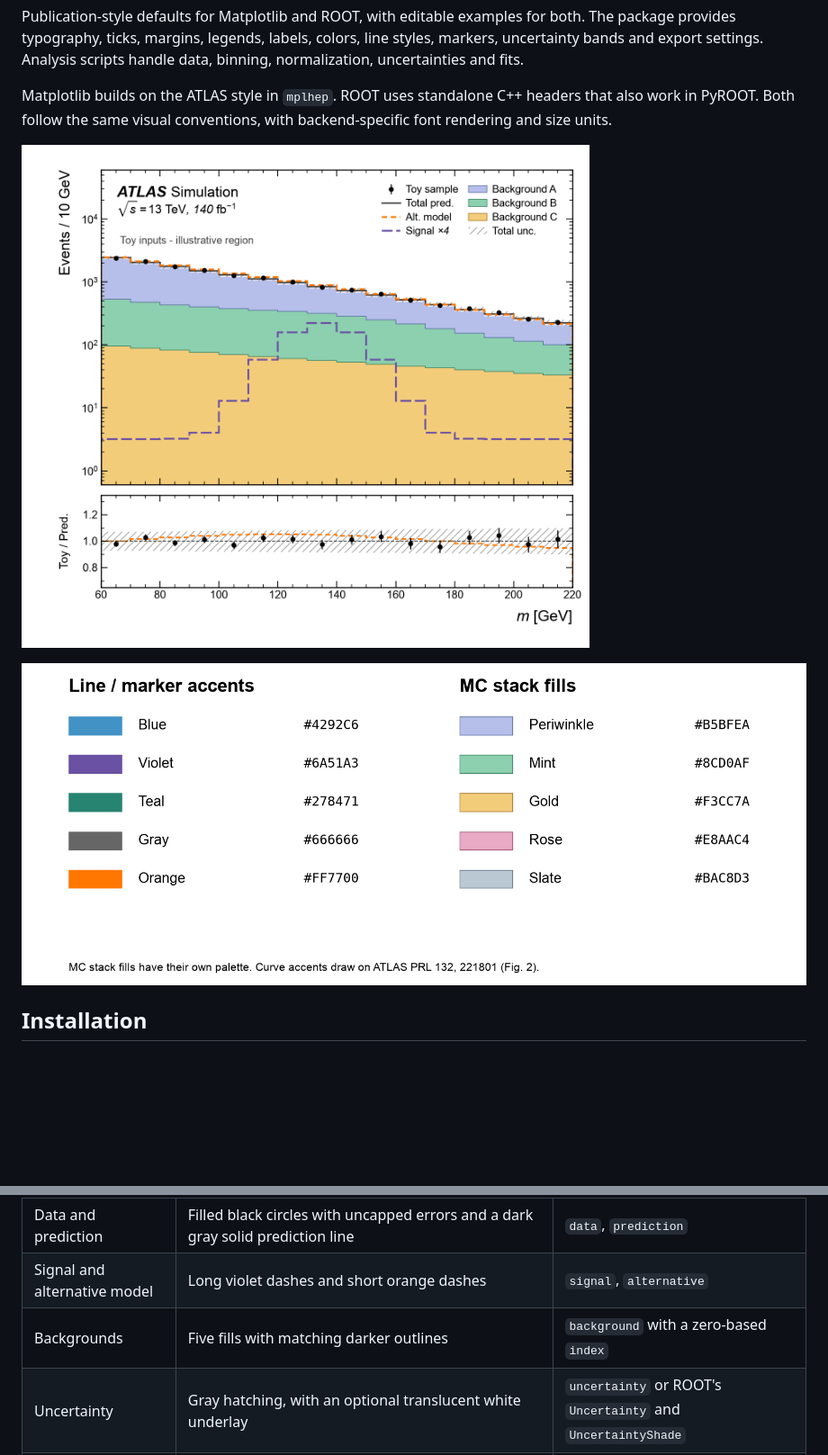
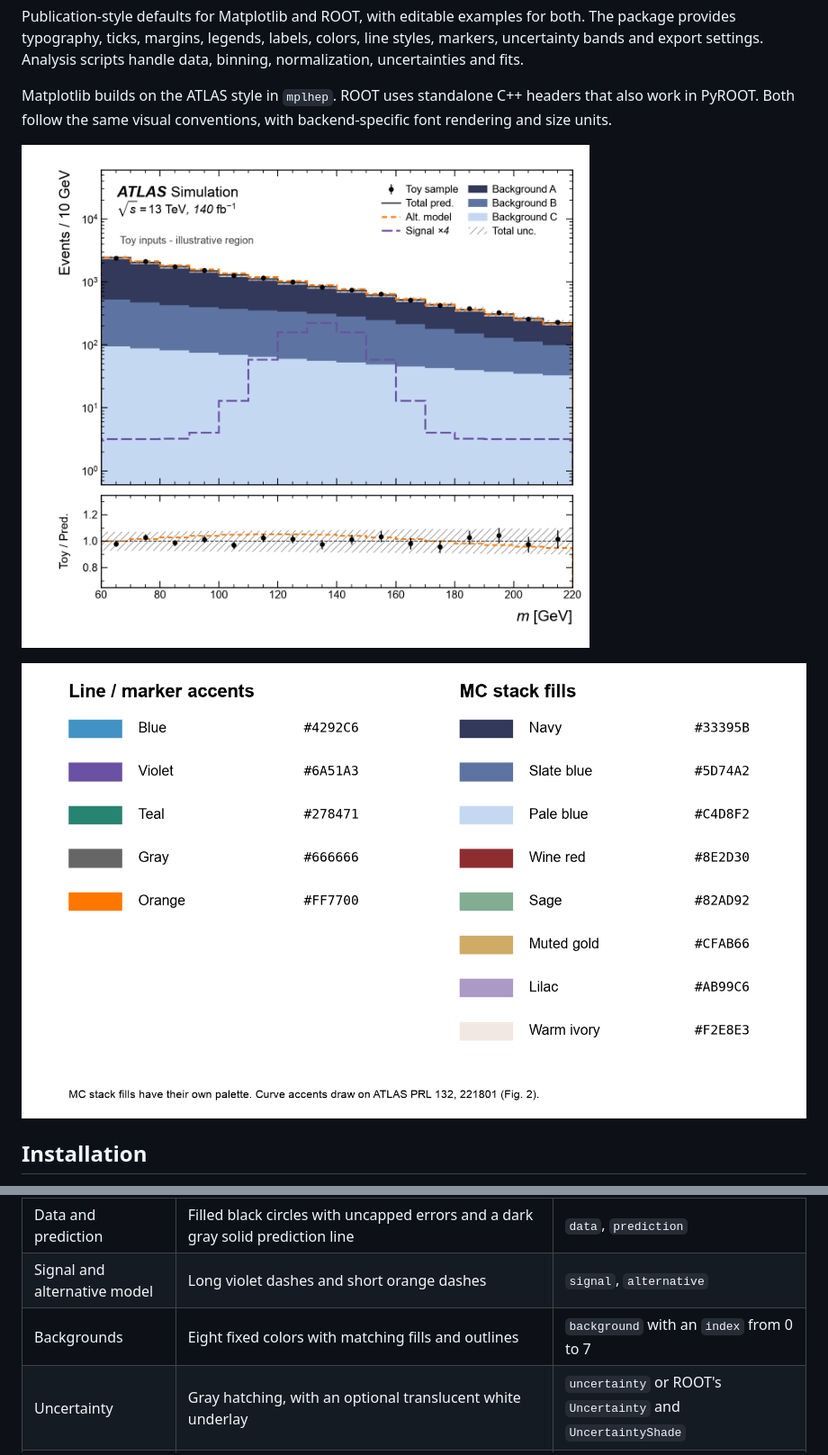
Before and after one commit to chanfeee/analysis-atlas-style, a Markdown page: README.en.md, 2 parts joined by grey strips. Shown at 90% size. Drawn GitHub-style; pictures changed too: docs/palette.png, docs/showcase_mpl.png; blank space fills up the shorter version.

Commit message:
Add eight-color MC palette and publication-style example

```diff
--- a/README.en.md
+++ b/README.en.md
@@ -143,7 +143,7 @@ The package applies the ATLAS base style, then its own defaults, then caller ove
 | Fonts and legends | Arial in Matplotlib, Helvetica in ROOT, black text and frameless legends | rc settings, label kwargs, native setters |
 | Data and prediction | Filled black circles with uncapped errors and a dark gray solid prediction line | `data`, `prediction` |
 | Signal and alternative model | Long violet dashes and short orange dashes | `signal`, `alternative` |
-| Backgrounds | Five fills with matching darker outlines | `background` with a zero-based `index` |
+| Backgrounds | Eight fixed colors with matching fills and outlines | `background` with an `index` from 0 to 7 |
 | Uncertainty | Gray hatching, with an optional translucent white underlay | `uncertainty` or ROOT's `Uncertainty` and `UncertaintyShade` |
 | Reference and annotation | Dark gray dashed line and dark gray annotation text | `reference`, `annotation` |
 | Export | Vector PDF with embedded fonts. Matplotlib raster exports default to 300 dpi | Native `savefig` / `Print` arguments |
```
Also changed, not shown: other parts of README.en.md (+14 -7 lines), README.md (+16 -9 lines), docs/stack8_mpl.png (added), 9 other files.
